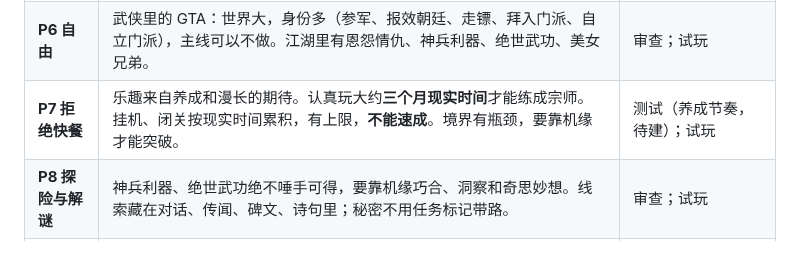
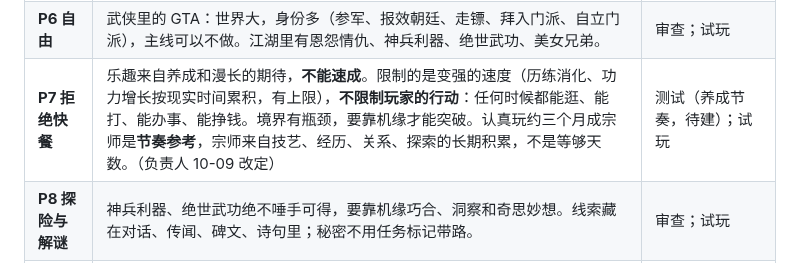
Before and after one commit to mud4u404/game006, a Markdown page: docs/charter.md, the part around the change. Rendered like a GitHub page.

```diff
--- a/docs/charter.md
+++ b/docs/charter.md
@@ -19,7 +19,7 @@
 | **P4 武学宇宙** | 以金庸群侠为底，可以直接用金庸的武功、门派、典故；书中人物不作为 NPC 出场。武功有品级之分，但勤学苦练，任何武功都能技惊四座：境界的分量大于品级。武功之间要有不同的增益和减益、震撼的杀招、讲究的搭配。 | 测试（武功校验、平衡测试、出场人物名单）；审查 |
 | **P5 战斗** | 即时回合，保留文字的魅力，又有即时的快感和可视化。见招拆招走「以己之长」：应对来自自己练成的武功，成算由修为和对手这一招的强弱算出。**拒绝靠找规律就能破解的机制。** | 测试（成算公式）；审查；试玩 |
 | **P6 自由** | 武侠里的 GTA：世界大，身份多（参军、报效朝廷、走镖、拜入门派、自立门派），主线可以不做。江湖里有恩怨情仇、神兵利器、绝世武功、美女兄弟。 | 审查；试玩 |
-| **P7 拒绝快餐** | 乐趣来自养成和漫长的期待。认真玩大约**三个月现实时间**才能练成宗师。挂机、闭关按现实时间累积，有上限，**不能速成**。境界有瓶颈，要靠机缘才能突破。 | 测试（养成节奏，待建）；试玩 |
+| **P7 拒绝快餐** | 乐趣来自养成和漫长的期待，**不能速成**。限制的是变强的速度（历练消化、功力增长按现实时间累积，有上限），**不限制玩家的行动**：任何时候都能逛、能打、能办事、能挣钱。境界有瓶颈，要靠机缘才能突破。认真玩约三个月成宗师是**节奏参考**，宗师来自技艺、经历、关系、探索的长期积累，不是等够天数。（负责人 10-09 改定） | 测试（养成节奏，待建）；试玩 |
 | **P8 探险与解谜** | 神兵利器、绝世武功绝不唾手可得，要靠机缘巧合、洞察和奇思妙想。线索藏在对话、传闻、碑文、诗句里；秘密不用任务标记带路。 | 审查；试玩 |
 | **P9 任务质量** | 拒绝低质量任务，不做跑腿、杀几只怪、送个东西这类。每个任务都要有人物动机、两难的选择、选择的代价，结局要有余味。要让玩家体会爱恨情仇，沉浸感优先。 | 审查（任务质量清单）；试玩 |
 | **P10 挂机** | 重复性的操作，比如练功，交给挂机和放置；挂机同样受 P7 约束。 | 审查；试玩 |
```
Also changed, not shown: docs/decisions.md (+1 -0 lines), docs/gugan.md (+17 -7 lines).
